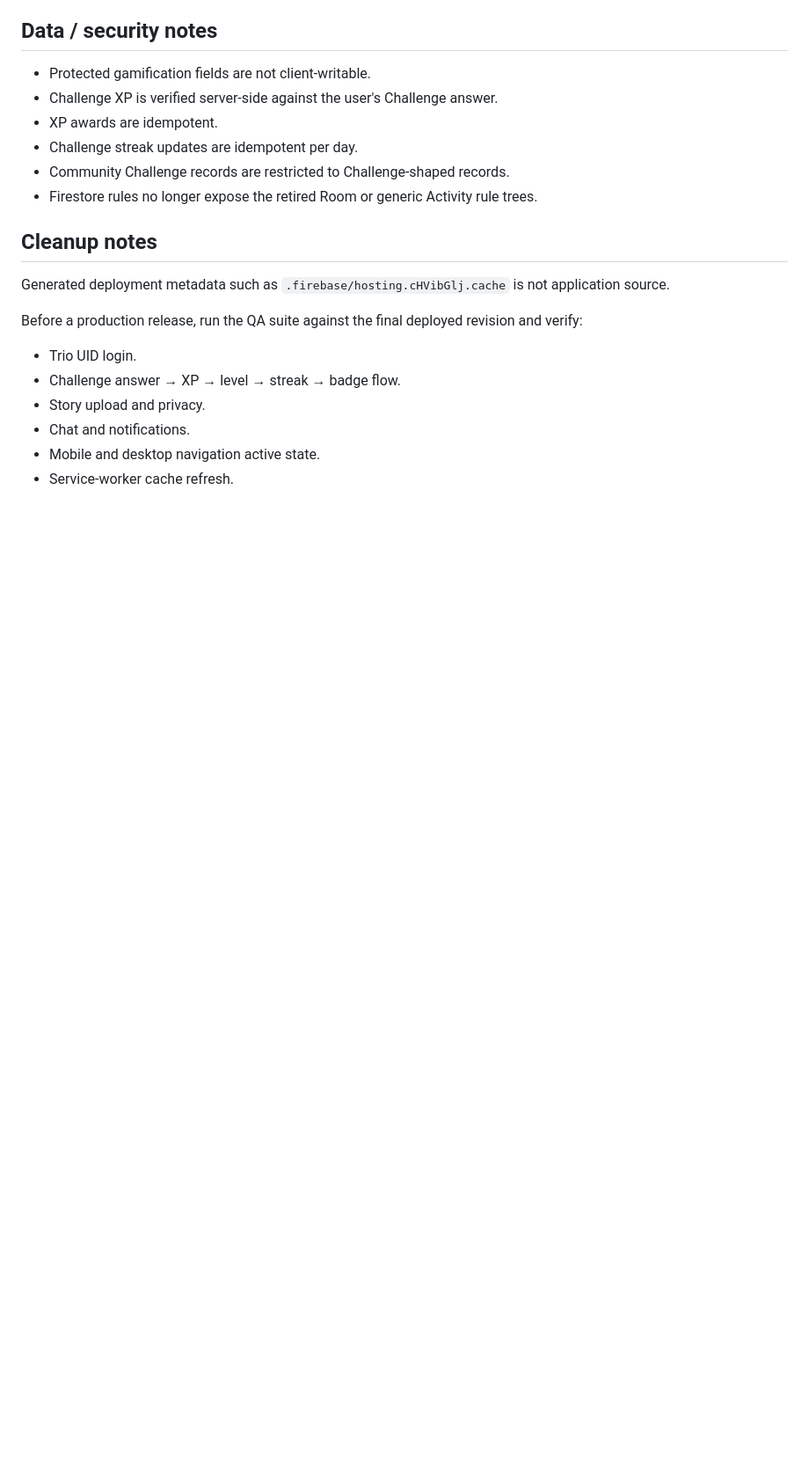
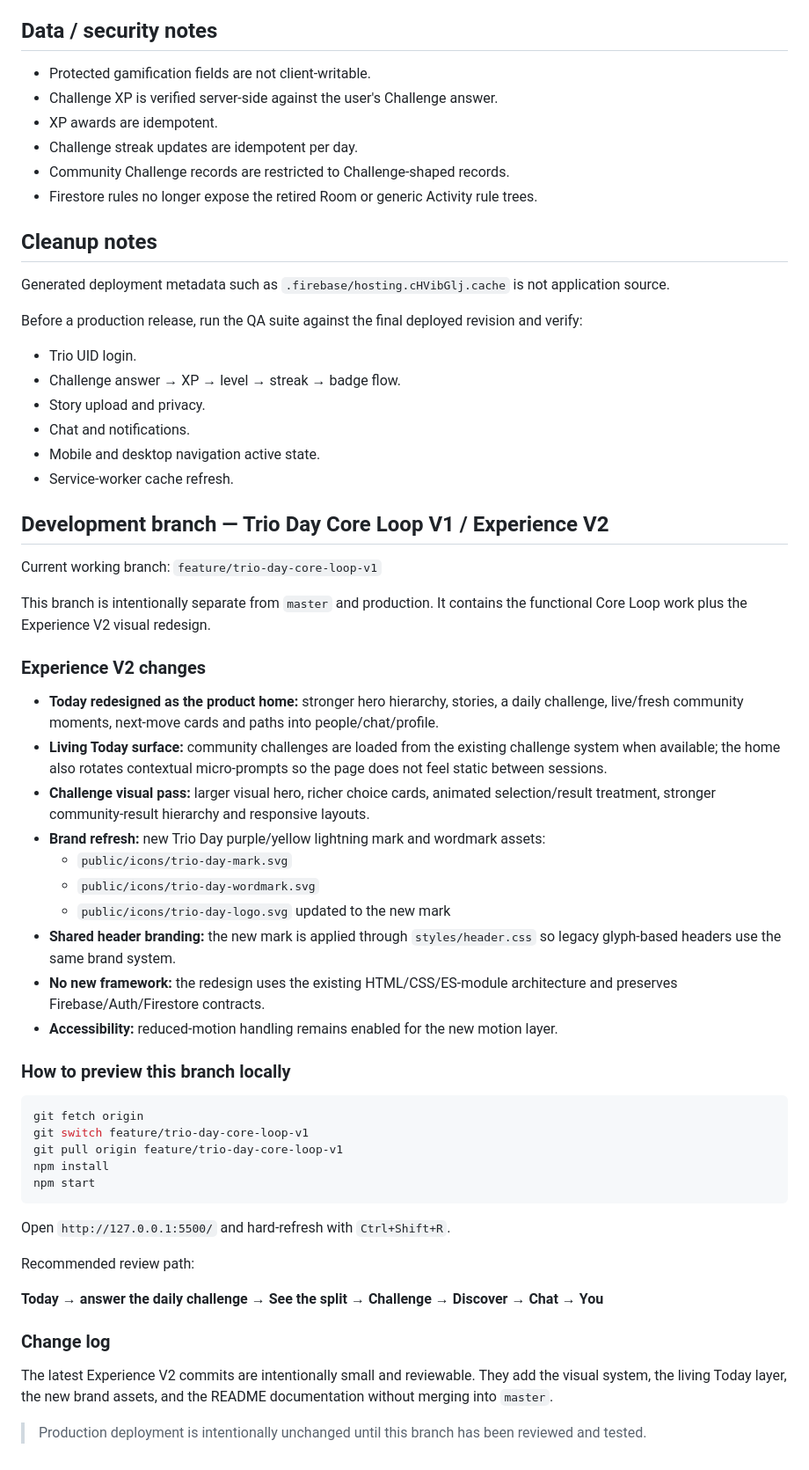
Before and after one commit to nikhilkumar210h-debug/trio_day_nikhilkumar, a Markdown page: README.md, the part around the change. Shown at 88% size. GitHub-like rendering; blank space fills up the shorter version.

Commit message:
docs: document Experience V2 redesign and local preview

````diff
--- a/README.md
+++ b/README.md
@@ -136,3 +136,45 @@ Before a production release, run the QA suite against the final deployed revisio
 - Chat and notifications.
 - Mobile and desktop navigation active state.
 - Service-worker cache refresh.
+
+
+## Development branch — Trio Day Core Loop V1 / Experience V2
+
+Current working branch: `feature/trio-day-core-loop-v1`
+
+This branch is intentionally separate from `master` and production. It contains the functional Core Loop work plus the Experience V2 visual redesign.
+
+### Experience V2 changes
+
+- **Today redesigned as the product home:** stronger hero hierarchy, stories, a daily challenge, live/fresh community moments, next-move cards and paths into people/chat/profile.
+- **Living Today surface:** community challenges are loaded from the existing challenge system when available; the home also rotates contextual micro-prompts so the page does not feel static between sessions.
+- **Challenge visual pass:** larger visual hero, richer choice cards, animated selection/result treatment, stronger community-result hierarchy and responsive layouts.
+- **Brand refresh:** new Trio Day purple/yellow lightning mark and wordmark assets:
+  - `public/icons/trio-day-mark.svg`
+  - `public/icons/trio-day-wordmark.svg`
+  - `public/icons/trio-day-logo.svg` updated to the new mark
+- **Shared header branding:** the new mark is applied through `styles/header.css` so legacy glyph-based headers use the same brand system.
+- **No new framework:** the redesign uses the existing HTML/CSS/ES-module architecture and preserves Firebase/Auth/Firestore contracts.
+- **Accessibility:** reduced-motion handling remains enabled for the new motion layer.
+
+### How to preview this branch locally
+
+```bash
+git fetch origin
+git switch feature/trio-day-core-loop-v1
+git pull origin feature/trio-day-core-loop-v1
+npm install
+npm start
+```
+
+Open `http://127.0.0.1:5500/` and hard-refresh with `Ctrl+Shift+R`.
+
+Recommended review path:
+
+**Today → answer the daily challenge → See the split → Challenge → Discover → Chat → You**
+
+### Change log
+
+The latest Experience V2 commits are intentionally small and reviewable. They add the visual system, the living Today layer, the new brand assets, and the README documentation without merging into `master`.
+
+> Production deployment is intentionally unchanged until this branch has been reviewed and tested.
````
